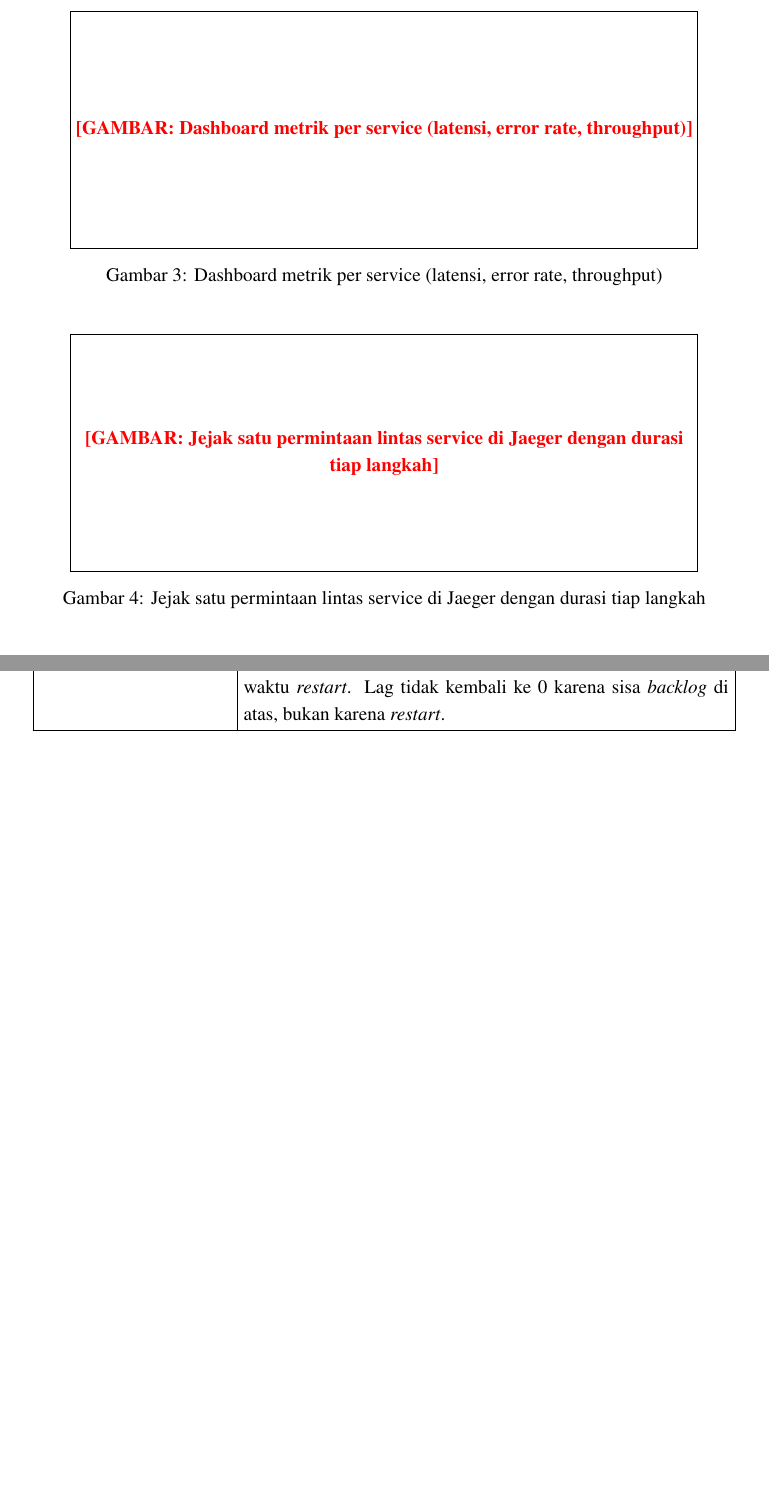
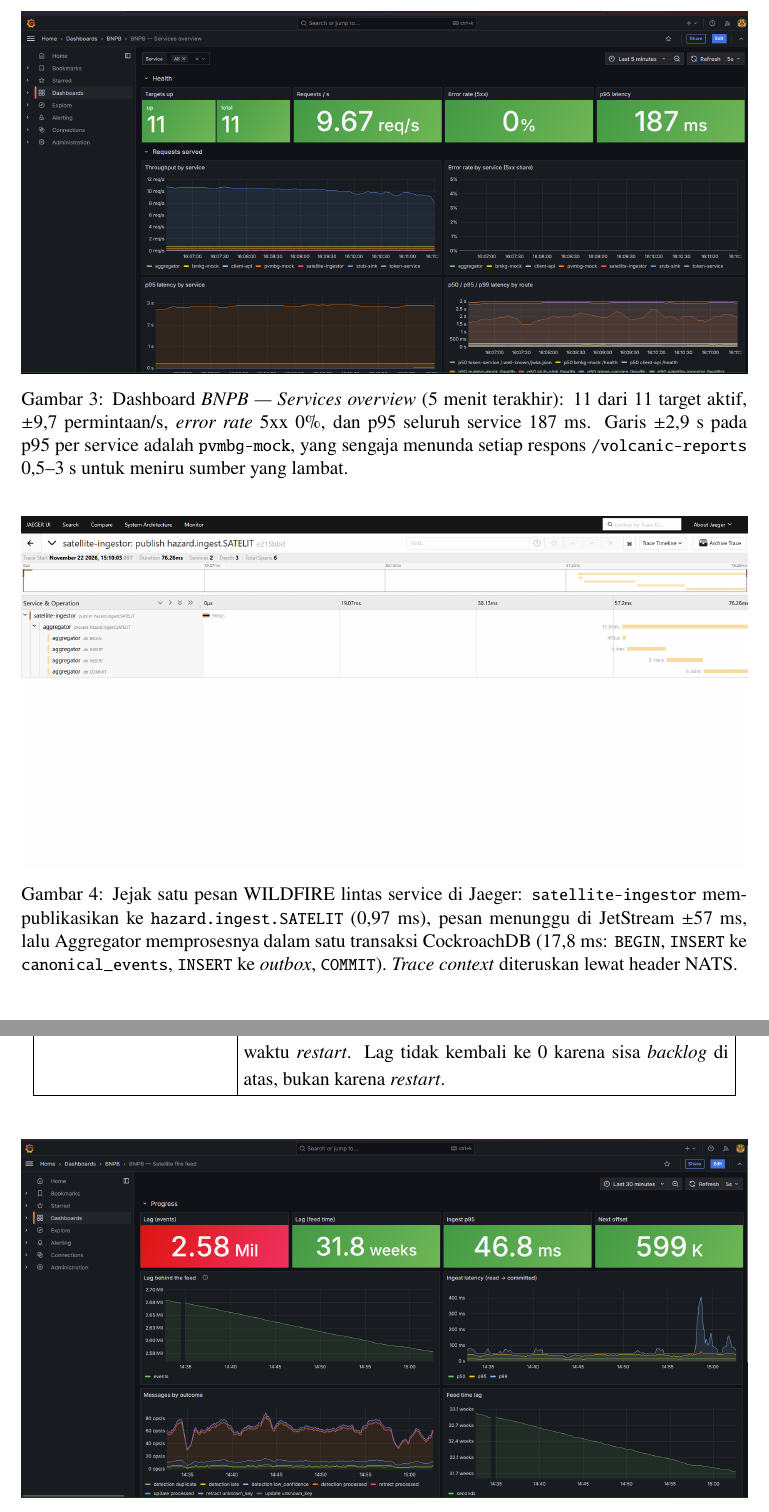
Before and after one commit to wiwekaputera/IF4031_Tubes_IMade, a LaTeX document (docs/laporan/IF4031_M2_IMade.tex, which reads docs/laporan/bab/bab1-umum.tex, docs/laporan/bab/p4.tex): two parts of pages 12 and 32 of 40, joined at a grey line, cut at the place of the change, the shorter picture padded with empty space. Compiled offline with pdfLaTeX.

Commit message:
Finer latency buckets, error-rate axis, and report figures

```diff
--- a/docs/laporan/bab/bab1-umum.tex
+++ b/docs/laporan/bab/bab1-umum.tex
@@ -141,8 +141,14 @@ OS/kernel tiap node: \isi{output \kode{kubectl get nodes -o wide}}. Bukti kernel
 \item \textbf{Status \textit{leader}:} metrik \kode{aggregator\_leader} diatur oleh \textit{hook promote/demote} pemilihan \textit{leader}, dan setiap replika Aggregator di-\textit{scrape} terpisah, sehingga dashboard menunjukkan tepat satu \textit{leader} dan perpindahannya saat \textit{failover}.
 \end{itemize}
 
-\gambarplaceholder{Dashboard metrik per service (latensi, error rate, throughput)}{5cm}
-\gambarplaceholder{Jejak satu permintaan lintas service di Jaeger dengan durasi tiap langkah}{5cm}
+\begin{figure}[H]\centering
+\includegraphics[width=\textwidth]{gambar/grafana-services.png}
+\caption{Dashboard \textit{BNPB --- Services overview} (5 menit terakhir): 11 dari 11 target aktif, $\pm$9,7 permintaan/s, \textit{error rate} 5xx 0\%, dan p95 seluruh service 187 ms. Garis $\pm$2,9 s pada p95 per service adalah \kode{pvmbg-mock}, yang sengaja menunda setiap respons \kode{/volcanic-reports} 0,5--3 s untuk meniru sumber yang lambat.}
+\end{figure}
+\begin{figure}[H]\centering
+\includegraphics[width=\textwidth]{gambar/jaeger-trace.png}
+\caption{Jejak satu pesan WILDFIRE lintas service di Jaeger: \kode{satellite-ingestor} mempublikasikan ke \kode{hazard.ingest.SATELIT} (0,97 ms), pesan menunggu di JetStream $\pm$57 ms, lalu Aggregator memprosesnya dalam satu transaksi CockroachDB (17,8 ms: \kode{BEGIN}, \kode{INSERT} ke \kode{canonical\_events}, \kode{INSERT} ke \textit{outbox}, \kode{COMMIT}). \textit{Trace context} diteruskan lewat header NATS.}
+\end{figure}
 
 % ─────────────────────────────────────────────────────────────
 \subsection{Petunjuk Menjalankan Sistem}
--- a/docs/laporan/bab/p4.tex
+++ b/docs/laporan/bab/p4.tex
@@ -61,5 +61,11 @@ Event rusak & Baris lebih dari 1 MiB, JSON rusak, deteksi tidak valid, dan \text
 8. Putus-sambung & Klien SSE melanjutkan dari \kode{offset} terkomit + 1; \textit{heartbeat} ikut menempati \textit{offset}. Ingestor dimatikan paksa (\kode{docker compose kill}); \textit{offset} terkomit saat mati 489.672, dan proses baru mencatat \kode{resume\_offset} 489.672 (sama). Lag kembali ke tingkat sebelum dimatikan (2.674.552 event) dalam 29 detik, termasuk waktu \textit{restart}. Lag tidak kembali ke 0 karena sisa \textit{backlog} di atas, bukan karena \textit{restart}.\\ \hline
 \end{longtable}
+
+\begin{figure}[H]\centering
+\includegraphics[width=\textwidth]{gambar/satellite-dashboard.png}
+\caption{Dashboard \textit{Satellite fire feed} (Docker Compose, 30 menit). Lag $\pm$2,6 juta event berwarna merah karena ambang 1.000 event dibuat untuk keadaan normal; kurvanya terus turun karena ingestor membaca lebih cepat daripada feed dan menghabiskan sisa \textit{backlog}. Latensi baca $\rightarrow$ komit p95 $\pm$47 ms.}
+\label{fig:satellite-dashboard}
+\end{figure}
 
 \subsubsection{Jawaban atas Butir ``Di Laporan''}
 \begin{enumerate}
```
Also changed, not shown: docs/laporan/gambar/grafana-services.png (added), docs/laporan/gambar/jaeger-trace.png (added), docs/laporan/gambar/satellite-dashboard.png (added), docs/laporan/bab/p4.tex (2 more changed lines), 2 other files.
